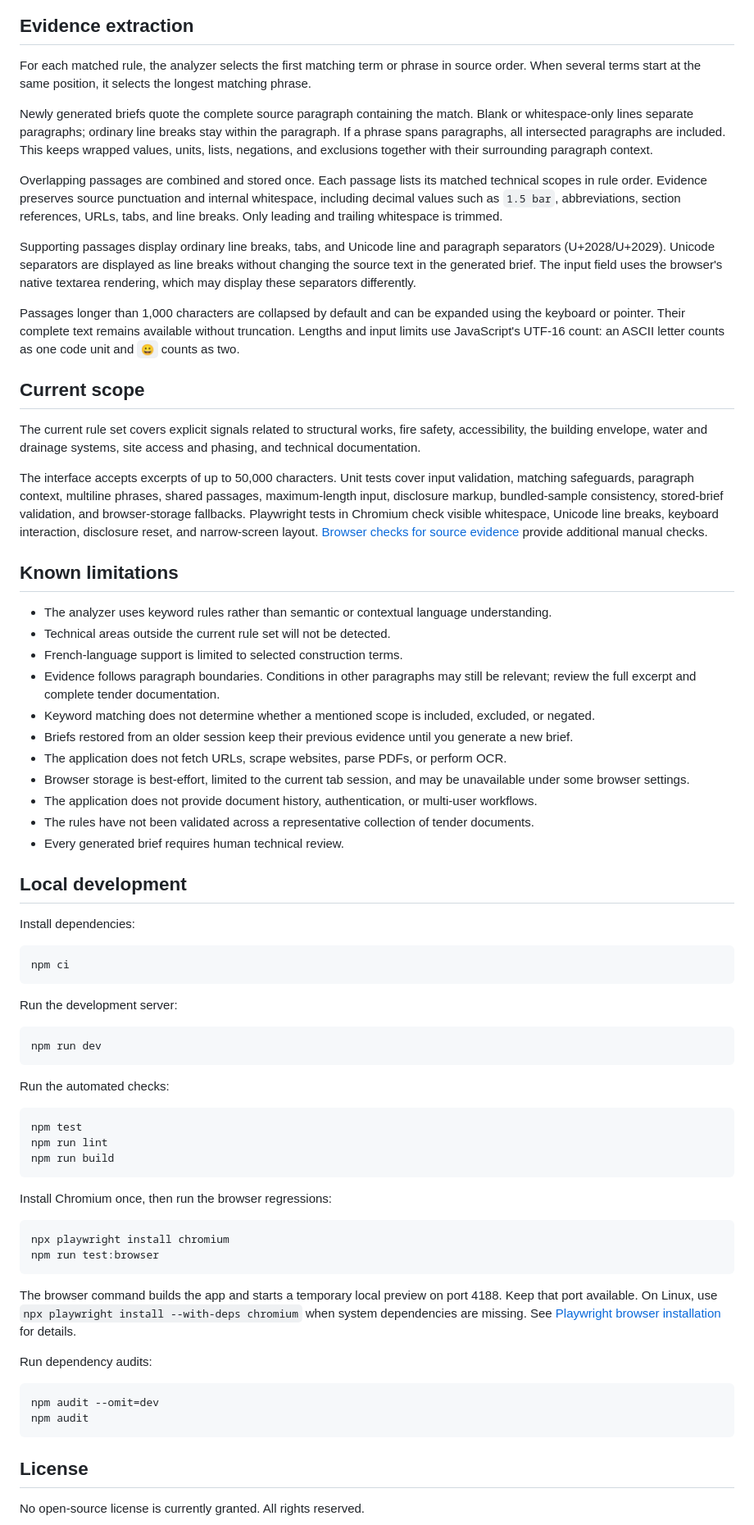
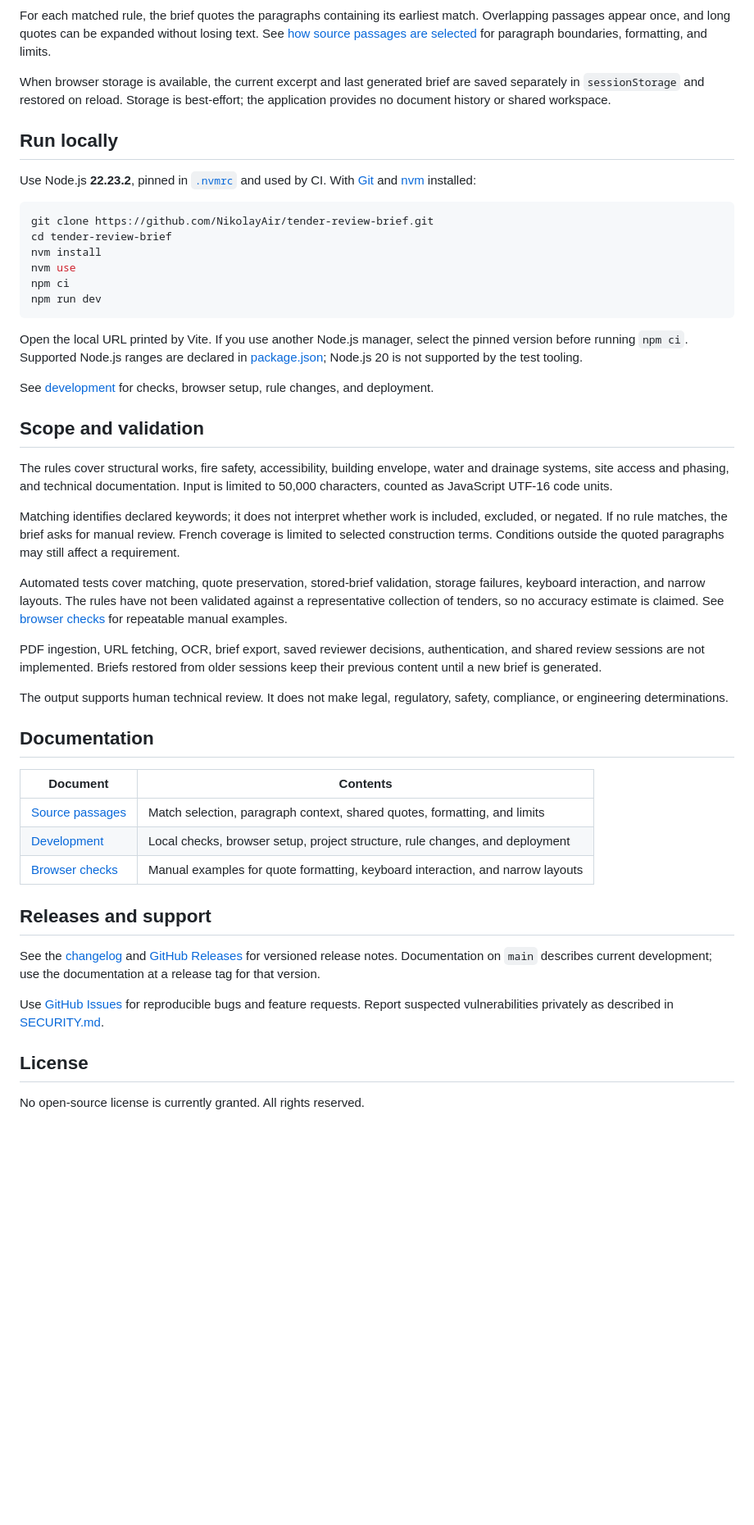
Before and after one commit to NikolayAir/tender-review-brief, a Markdown page: README.md, the part around one of its changes. Shown at 82% size. Drawn GitHub-style; blank space fills up the shorter version.

````diff
--- a/README.md
+++ b/README.md
@@ -54,74 +34,51 @@ flowchart LR
 ```
 
-## Evidence extraction
+For each matched rule, the brief quotes the paragraphs containing its earliest match. Overlapping passages appear once, and long quotes can be expanded without losing text. See [how source passages are selected](docs/evidence.md) for paragraph boundaries, formatting, and limits.
 
-For each matched rule, the analyzer selects the first matching term or phrase in source order. When several terms start at the same position, it selects the longest matching phrase.
+When browser storage is available, the current excerpt and last generated brief are saved separately in `sessionStorage` and restored on reload. Storage is best-effort; the application provides no document history or shared workspace.
 
-Newly generated briefs quote the complete source paragraph containing the match. Blank or whitespace-only lines separate paragraphs; ordinary line breaks stay within the paragraph. If a phrase spans paragraphs, all intersected paragraphs are included. This keeps wrapped values, units, lists, negations, and exclusions together with their surrounding paragraph context.
+## Run locally
 
-Overlapping passages are combined and stored once. Each passage lists its matched technical scopes in rule order. Evidence preserves source punctuation and internal whitespace, including decimal values such as `1.5 bar`, abbreviations, section references, URLs, tabs, and line breaks. Only leading and trailing whitespace is trimmed.
-
-Supporting passages display ordinary line breaks, tabs, and Unicode line and paragraph separators (U+2028/U+2029). Unicode separators are displayed as line breaks without changing the source text in the generated brief. The input field uses the browser's native textarea rendering, which may display these separators differently.
-
-Passages longer than 1,000 characters are collapsed by default and can be expanded using the keyboard or pointer. Their complete text remains available without truncation. Lengths and input limits use JavaScript's UTF-16 count: an ASCII letter counts as one code unit and `😀` counts as two.
-
-## Current scope
-
-The current rule set covers explicit signals related to structural works, fire safety, accessibility, the building envelope, water and drainage systems, site access and phasing, and technical documentation.
-
-The interface accepts excerpts of up to 50,000 characters. Unit tests cover input validation, matching safeguards, paragraph context, multiline phrases, shared passages, maximum-length input, disclosure markup, bundled-sample consistency, stored-brief validation, and browser-storage fallbacks. Playwright tests in Chromium check visible whitespace, Unicode line breaks, keyboard interaction, disclosure reset, and narrow-screen layout. [Browser checks for source evidence](docs/testing-evidence.md) provide additional manual checks.
-
-## Known limitations
-
-* The analyzer uses keyword rules rather than semantic or contextual language understanding.
-* Technical areas outside the current rule set will not be detected.
-* French-language support is limited to selected construction terms.
-* Evidence follows paragraph boundaries. Conditions in other paragraphs may still be relevant; review the full excerpt and complete tender documentation.
-* Keyword matching does not determine whether a mentioned scope is included, excluded, or negated.
-* Briefs restored from an older session keep their previous evidence until you generate a new brief.
-* The application does not fetch URLs, scrape websites, parse PDFs, or perform OCR.
-* Browser storage is best-effort, limited to the current tab session, and may be unavailable under some browser settings.
-* The application does not provide document history, authentication, or multi-user workflows.
-* The rules have not been validated across a representative collection of tender documents.
-* Every generated brief requires human technical review.
-
-## Local development
-
-Install dependencies:
+Use Node.js **22.23.2**, pinned in [`.nvmrc`](.nvmrc) and used by CI. With [Git](https://git-scm.com/downloads) and [nvm](https://github.com/nvm-sh/nvm) installed:
 
 ```bash
+git clone https://github.com/NikolayAir/tender-review-brief.git
+cd tender-review-brief
+nvm install
+nvm use
 npm ci
-```
-
-Run the development server:
-
-```bash
 npm run dev
 ```
 
-Run the automated checks:
+Open the local URL printed by Vite. If you use another Node.js manager, select the pinned version before running `npm ci`. Supported Node.js ranges are declared in [package.json](package.json); Node.js 20 is not supported by the test tooling.
 
-```bash
-npm test
-npm run lint
-npm run build
-```
+See [development](docs/development.md) for checks, browser setup, rule changes, and deployment.
 
-Install Chromium once, then run the browser regressions:
+## Scope and validation
 
-```bash
-npx playwright install chromium
-npm run test:browser
-```
+The rules cover structural works, fire safety, accessibility, building envelope, water and drainage systems, site access and phasing, and technical documentation. Input is limited to 50,000 characters, counted as JavaScript UTF-16 code units.
 
-The browser command builds the app and starts a temporary local preview on port 4188. Keep that port available. On Linux, use `npx playwright install --with-deps chromium` when system dependencies are missing. See [Playwright browser installation](https://playwright.dev/docs/browsers) for details.
+Matching identifies declared keywords; it does not interpret whether work is included, excluded, or negated. If no rule matches, the brief asks for manual review. French coverage is limited to selected construction terms. Conditions outside the quoted paragraphs may still affect a requirement.
 
-Run dependency audits:
+Automated tests cover matching, quote preservation, stored-brief validation, storage failures, keyboard interaction, and narrow layouts. The rules have not been validated against a representative collection of tenders, so no accuracy estimate is claimed. See [browser checks](docs/testing-evidence.md) for repeatable manual examples.
 
-```bash
-npm audit --omit=dev
-npm audit
-```
+PDF ingestion, URL fetching, OCR, brief export, saved reviewer decisions, authentication, and shared review sessions are not implemented. Briefs restored from older sessions keep their previous content until a new brief is generated.
+
+The output supports human technical review. It does not make legal, regulatory, safety, compliance, or engineering determinations.
+
+## Documentation
+
+| Document | Contents |
+| --- | --- |
+| [Source passages](docs/evidence.md) | Match selection, paragraph context, shared quotes, formatting, and limits |
+| [Development](docs/development.md) | Local checks, browser setup, project structure, rule changes, and deployment |
+| [Browser checks](docs/testing-evidence.md) | Manual examples for quote formatting, keyboard interaction, and narrow layouts |
+
+## Releases and support
+
+See the [changelog](CHANGELOG.md) and [GitHub Releases](https://github.com/NikolayAir/tender-review-brief/releases) for versioned release notes. Documentation on `main` describes current development; use the documentation at a release tag for that version.
+
+Use [GitHub Issues](https://github.com/NikolayAir/tender-review-brief/issues) for reproducible bugs and feature requests. Report suspected vulnerabilities privately as described in [SECURITY.md](SECURITY.md).
 
 ## License
 
````
Also changed, not shown: other parts of README.md (+20 -40 lines), CHANGELOG.md (added, +67 -0 lines), docs/development.md (added, +91 -0 lines), docs/evidence.md (added, +52 -0 lines), docs/testing-evidence.md (+1 -1 lines), docs/images/tender-review-brief-overview.png, docs/images/tender-review-brief-results.png.
